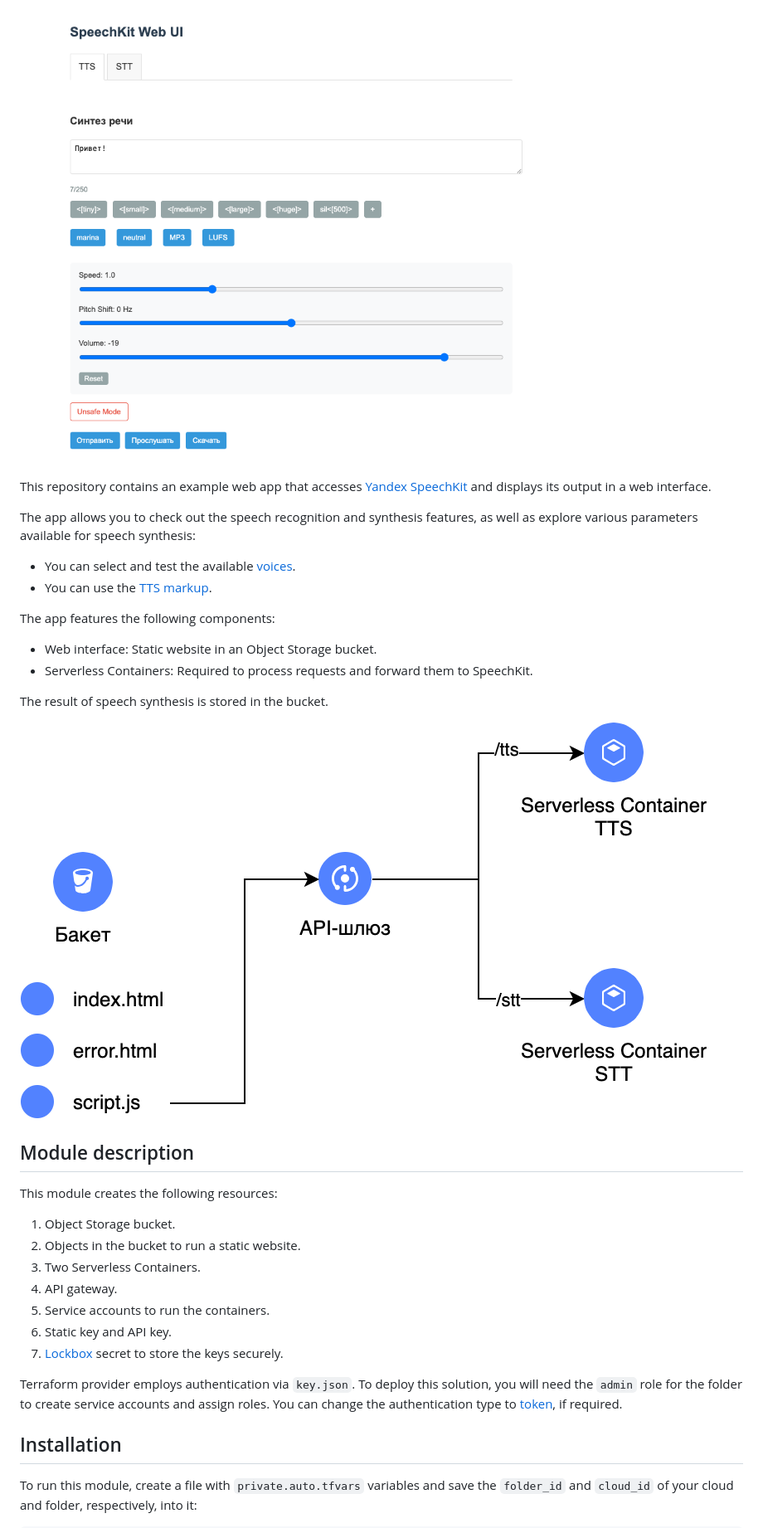
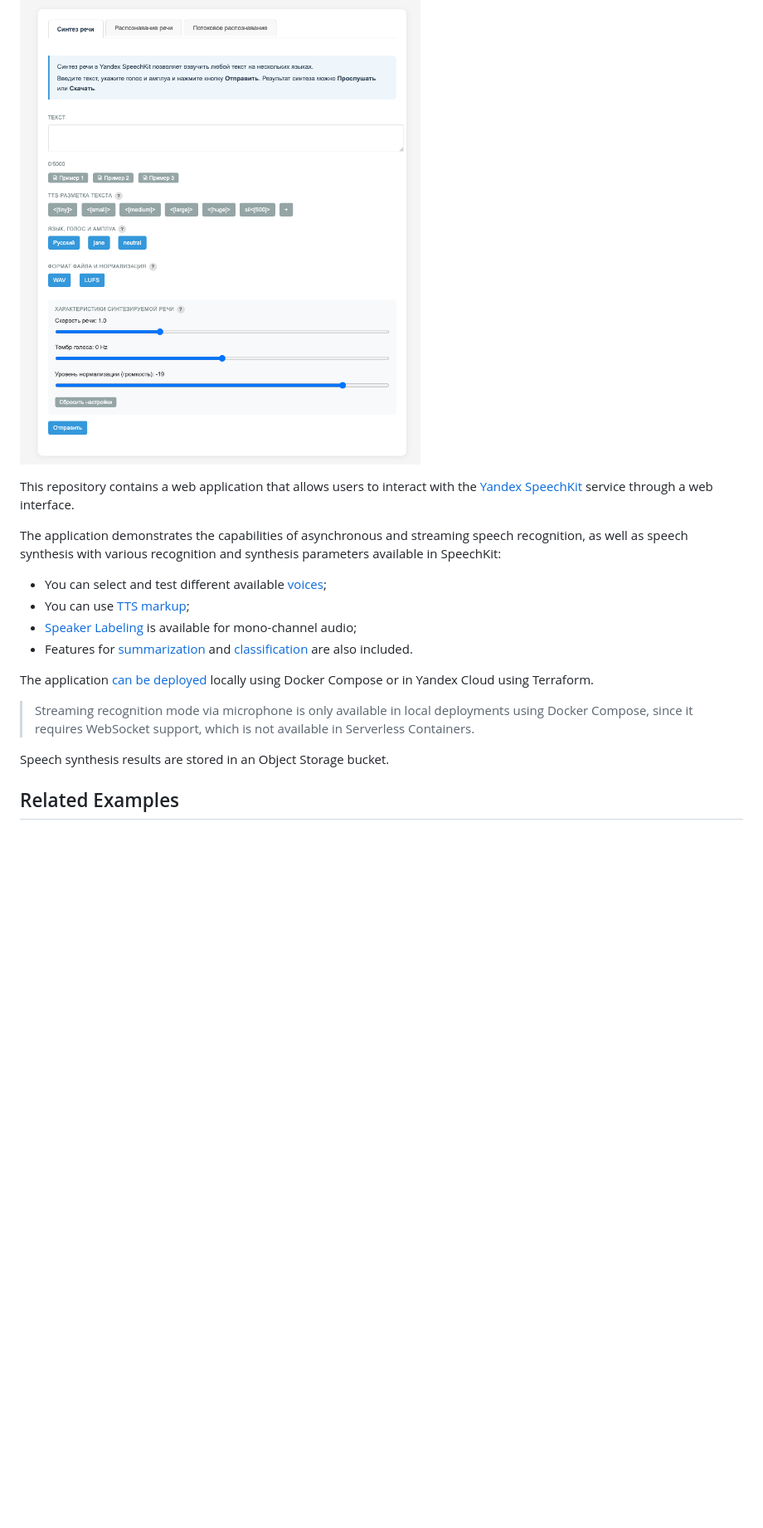
Before and after one commit to yandex-cloud-examples/yc-speechkit-web-ui, a Markdown page: README_en.md, the part around one of its changes. Shown at 83% size. GitHub-like rendering; pictures changed too: images/web-ui-tts.png (deleted), images/web-ui.png (added); blank space fills up the shorter version.

```diff
--- a/README_en.md
+++ b/README_en.md
@@ -1,45 +1,25 @@
 # SpeechKit Web UI
 
 <img
-  src="images/web-ui-tts.png"
+  src="images/web-ui.png"
   alt="SpeechKit Web UI"
   title="SpeechKit Web UI"
   style="display: inline-block; margin: 0 auto; max-width: 600px">
 
-This repository contains an example web app that accesses [Yandex SpeechKit](https://yandex.cloud/en/services/speechkit) and displays its output in a web interface.
+This repository contains a web application that allows users to interact with the [Yandex SpeechKit](https://aistudio.yandex.ru/en/ai-speech) service through a web interface.
 
-The app allows you to check out the speech recognition and synthesis features, as well as explore various parameters available for speech synthesis:
-- You can select and test the available [voices](https://yandex.cloud/en/docs/speechkit/tts/voices).
-- You can use the [TTS markup](https://yandex.cloud/en/docs/speechkit/tts/markup/tts-markup).
+The application demonstrates the capabilities of asynchronous and streaming speech recognition, as well as speech synthesis with various recognition and synthesis parameters available in SpeechKit:
 
-The app features the following components:
-- Web interface: Static website in an Object Storage bucket.
-- Serverless Containers: Required to process requests and forward them to SpeechKit.
+- You can select and test different available [voices](https://aistudio.yandex.ru/docs/en/speechkit/tts/voices.html);
+- You can use [TTS markup](https://aistudio.yandex.ru/docs/en/speechkit/tts/markup/tts-markup.html);
+- [Speaker Labeling](https://aistudio.yandex.ru/docs/en/speechkit/stt/speaker-labeling.html) is available for mono-channel audio;
+- Features for [summarization](https://aistudio.yandex.ru/docs/en/speechkit/stt/llm-results.html) and [classification](https://aistudio.yandex.ru/docs/en/speechkit/stt/analysis.html) are also included.
 
-The result of speech synthesis is stored in the bucket.
+The application [can be deployed](deploy/README_en.md) locally using Docker Compose or in Yandex Cloud using Terraform.
 
-<img
-  src="images/diagram.png"
-  alt="SpeechKit Web UI"
-  title="SpeechKit Web UI"
-  style="display: inline-block; margin: 0 auto; max-width: 400px">
+> Streaming recognition mode via microphone is only available in local deployments using Docker Compose, since it requires WebSocket support, which is not available in Serverless Containers.
 
-## Module description
+Speech synthesis results are stored in an Object Storage bucket.
 
-This module creates the following resources:
+## Related Examples
 
-1. Object Storage bucket.
-2. Objects in the bucket to run a static website.
-2. Two Serverless Containers.
-3. API gateway.
-4. Service accounts to run the containers.
-5. Static key and API key.
-7. [Lockbox](https://cloud.yandex.ru/services/lockbox) secret to store the keys securely.
-
-Terraform provider employs authentication via `key.json`. To deploy this solution, you will need the `admin` role for the folder to create service accounts and assign roles.
-You can change the authentication type to [token](https://yandex.cloud/en/docs/iam/concepts/authorization/iam-token), if required.
-
-## Installation
-
-To run this module, create a file with `private.auto.tfvars` variables and save the `folder_id` and `cloud_id` of your cloud and folder, respectively, into it:
-
```
Also changed, not shown: other parts of README_en.md (+1 -42 lines), README.md (+10 -23 lines), deploy/README.md (+77 -0 lines), deploy/README_en.md (added, +133 -0 lines), deploy/local/README.md (deleted, +0 -155 lines), images/web-ui-stt.png (deleted).
